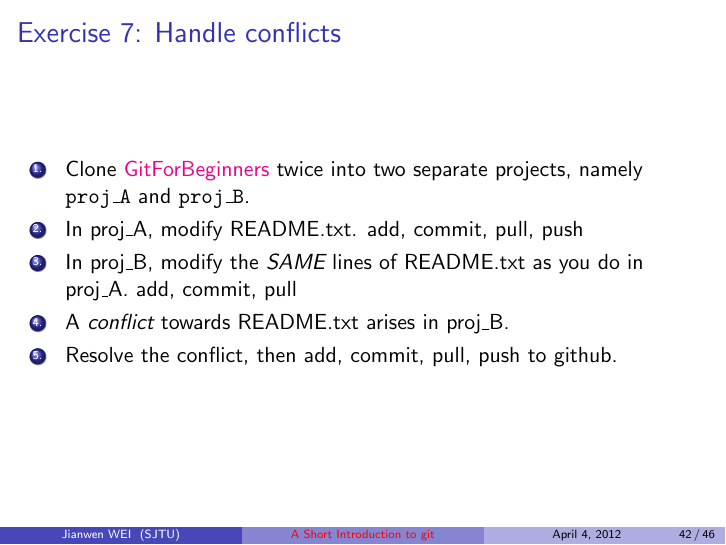
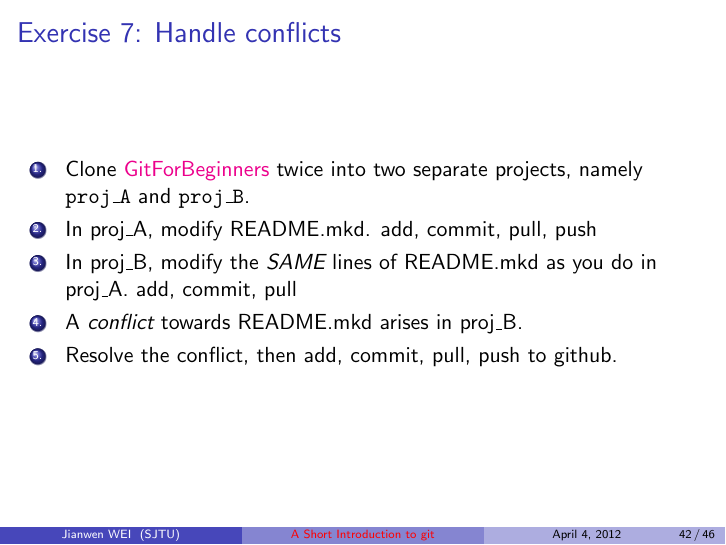
Before and after one commit to weijianwen/GitForBeginners, LaTeX slides (git_beamer.tex): page 42 of 46. Compiled offline with pdfLaTeX.

Commit message:
Rename README.txt to README.mkd

```diff
--- a/git_beamer.tex
+++ b/git_beamer.tex
@@ -795,12 +795,12 @@ Be familiar with \texttt{status}, \texttt{add}, \texttt{commit},
   twice into two separate projects, namely \texttt{proj\_A} and
   \texttt{proj\_B}.
 \item
-  In proj\_A, modify README.txt. add, commit, pull, push
+  In proj\_A, modify README.mkd. add, commit, pull, push
 \item
-  In proj\_B, modify the \emph{SAME} lines of README.txt as you do in
+  In proj\_B, modify the \emph{SAME} lines of README.mkd as you do in
   proj\_A. add, commit, pull
 \item
-  A \emph{conflict} towards README.txt arises in proj\_B.
+  A \emph{conflict} towards README.mkd arises in proj\_B.
 \item
   Resolve the conflict, then add, commit, pull, push to github.
 \end{enumerate}
```
Also changed, not shown: git_beamer.tex (4 more changed lines), 2 other files.
